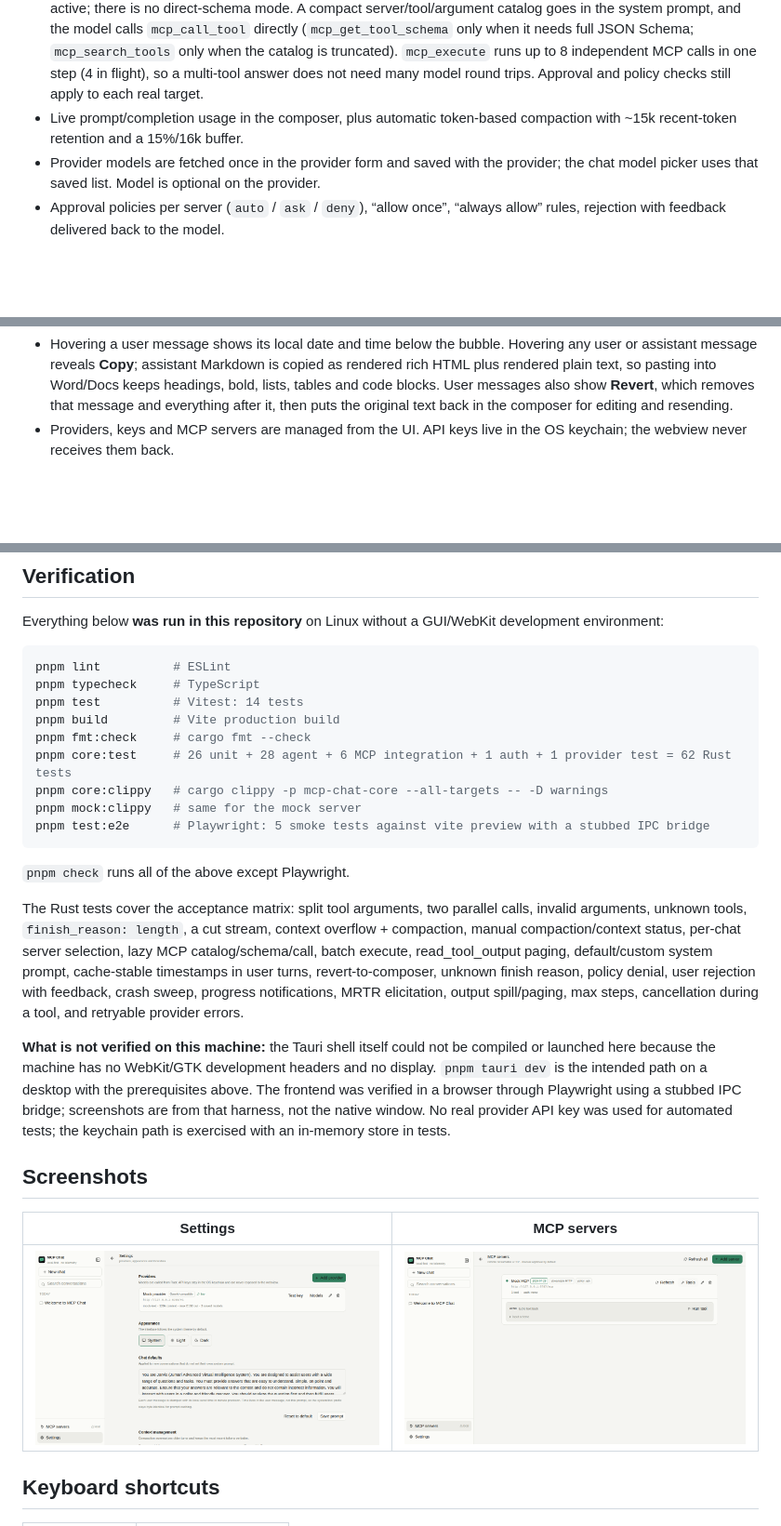
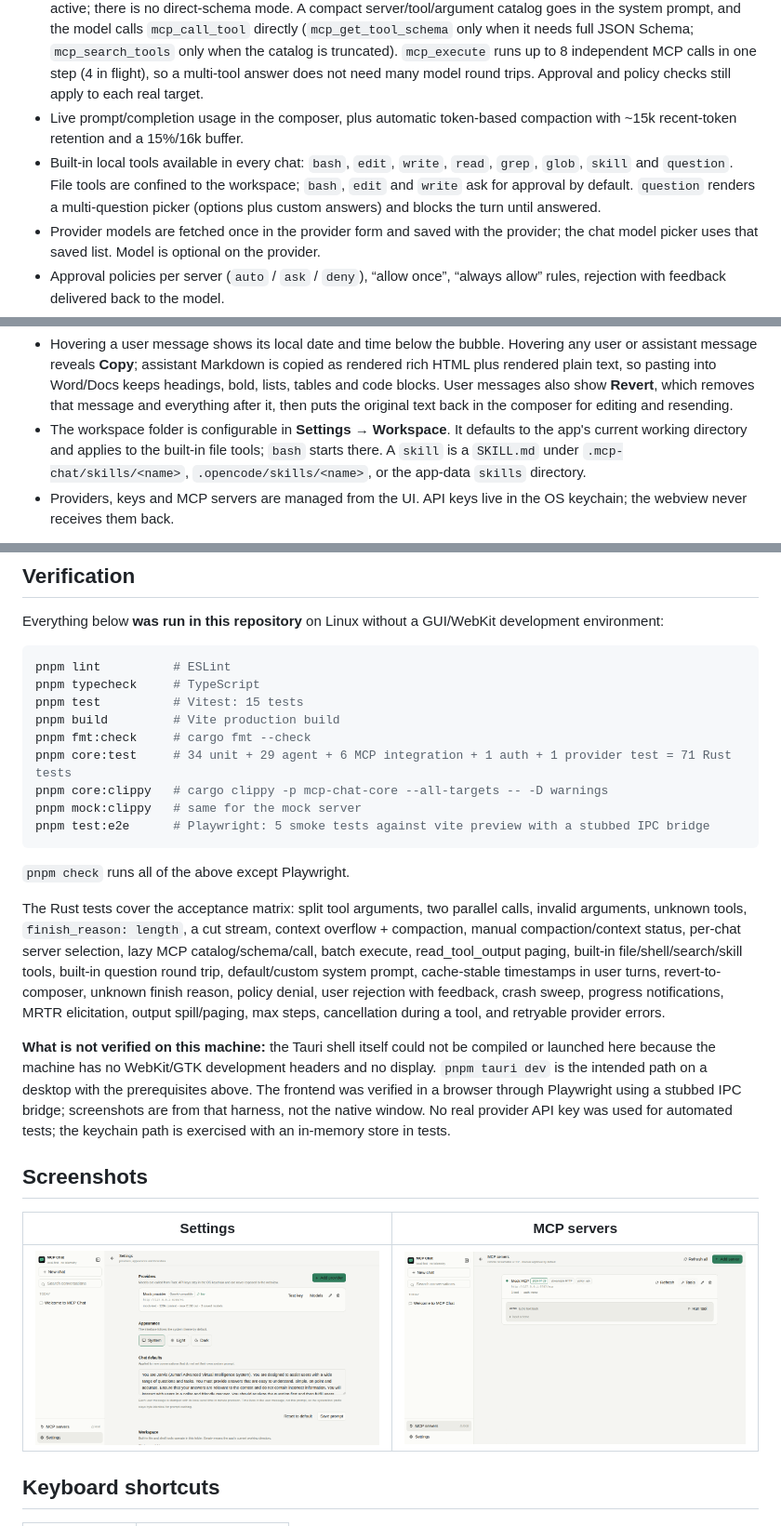
Before and after one commit to arijumadi/mcp-chat, a Markdown page: README.md, 3 parts joined by grey strips. Shown at 93% size. Rendered like a GitHub page; pictures changed too: docs/screenshots/servers.png, docs/screenshots/settings.png; blank space fills up the shorter version.

Commit message:
feat: add built-in local tools and workspace settings

````diff
--- a/README.md
+++ b/README.md
@@ -12,6 +12,7 @@ A local-first desktop chat app for OpenAI-compatible and Anthropic models, with
 - The model can call discovered MCP tools inside a normal turn. Tool calls and reasoning are grouped into a collapsible “Used N tools · N thoughts” summary with the final answer below; detail cards stream live (`queued → running → ok / error`) and run in parallel (max 4). Any text the model emits before a tool call stays in the stored message for context but is not rendered as an interim note — detail cards show only thoughts and tools.
 - Per-chat MCP server selection with **lazy catalog + call** delivery. The Tools popover only selects which servers are active; there is no direct-schema mode. A compact server/tool/argument catalog goes in the system prompt, and the model calls `mcp_call_tool` directly (`mcp_get_tool_schema` only when it needs full JSON Schema; `mcp_search_tools` only when the catalog is truncated). `mcp_execute` runs up to 8 independent MCP calls in one step (4 in flight), so a multi-tool answer does not need many model round trips. Approval and policy checks still apply to each real target.
 - Live prompt/completion usage in the composer, plus automatic token-based compaction with ~15k recent-token retention and a 15%/16k buffer.
+- Built-in local tools available in every chat: `bash`, `edit`, `write`, `read`, `grep`, `glob`, `skill` and `question`. File tools are confined to the workspace; `bash`, `edit` and `write` ask for approval by default. `question` renders a multi-question picker (options plus custom answers) and blocks the turn until answered.
 - Provider models are fetched once in the provider form and saved with the provider; the chat model picker uses that saved list. Model is optional on the provider.
 - Approval policies per server (`auto` / `ask` / `deny`), “allow once”, “always allow” rules, rejection with feedback delivered back to the model.
 - Tool output is capped at 8k characters for the model, the full payload spills to disk, and a built-in `read_tool_output` tool pages it back in 50k-character chunks without re-truncating the page.
@@ -20,6 +21,7 @@ A local-first desktop chat app for OpenAI-compatible and Anthropic models, with
 - Default system prompt is **Jarvis**, still editable and resettable in Settings.
 - The model receives the local day, date, hour and minute (minute precision) stamped on each user message. Time is injected into the user turn, not the system prompt, so the system + tool catalog prefix stays byte-identical. The timestamp is rendered once at send time and stored as a hidden `time` part, so historical user messages stay byte-identical across later requests; the UI never shows that raw marker.
 - Hovering a user message shows its local date and time below the bubble. Hovering any user or assistant message reveals **Copy**; assistant Markdown is copied as rendered rich HTML plus rendered plain text, so pasting into Word/Docs keeps headings, bold, lists, tables and code blocks. User messages also show **Revert**, which removes that message and everything after it, then puts the original text back in the composer for editing and resending.
+- The workspace folder is configurable in **Settings → Workspace**. It defaults to the app's current working directory and applies to the built-in file tools; `bash` starts there. A `skill` is a `SKILL.md` under `.mcp-chat/skills/<name>`, `.opencode/skills/<name>`, or the app-data `skills` directory.
 - Providers, keys and MCP servers are managed from the UI. API keys live in the OS keychain; the webview never receives them back.
 
 Not in this batch: OAuth 2.1/DCR (M6) and packaging (M7). Static bearer tokens and an `X-API-Key` header (stored in the OS keychain) for MCP work.
@@ -96,10 +98,10 @@ Everything below **was run in this repository** on Linux without a GUI/WebKit de
 ```bash
 pnpm lint          # ESLint
 pnpm typecheck     # TypeScript
-pnpm test          # Vitest: 14 tests
+pnpm test          # Vitest: 15 tests
 pnpm build         # Vite production build
 pnpm fmt:check     # cargo fmt --check
-pnpm core:test     # 26 unit + 28 agent + 6 MCP integration + 1 auth + 1 provider test = 62 Rust tests
+pnpm core:test     # 34 unit + 29 agent + 6 MCP integration + 1 auth + 1 provider test = 71 Rust tests
 pnpm core:clippy   # cargo clippy -p mcp-chat-core --all-targets -- -D warnings
 pnpm mock:clippy   # same for the mock server
 pnpm test:e2e      # Playwright: 5 smoke tests against vite preview with a stubbed IPC bridge
@@ -107,7 +109,7 @@ pnpm test:e2e      # Playwright: 5 smoke tests against vite preview with a stubb
 
 `pnpm check` runs all of the above except Playwright.
 
-The Rust tests cover the acceptance matrix: split tool arguments, two parallel calls, invalid arguments, unknown tools, `finish_reason: length`, a cut stream, context overflow + compaction, manual compaction/context status, per-chat server selection, lazy MCP catalog/schema/call, batch execute, read_tool_output paging, default/custom system prompt, cache-stable timestamps in user turns, revert-to-composer, unknown finish reason, policy denial, user rejection with feedback, crash sweep, progress notifications, MRTR elicitation, output spill/paging, max steps, cancellation during a tool, and retryable provider errors.
+The Rust tests cover the acceptance matrix: split tool arguments, two parallel calls, invalid arguments, unknown tools, `finish_reason: length`, a cut stream, context overflow + compaction, manual compaction/context status, per-chat server selection, lazy MCP catalog/schema/call, batch execute, read_tool_output paging, built-in file/shell/search/skill tools, built-in question round trip, default/custom system prompt, cache-stable timestamps in user turns, revert-to-composer, unknown finish reason, policy denial, user rejection with feedback, crash sweep, progress notifications, MRTR elicitation, output spill/paging, max steps, cancellation during a tool, and retryable provider errors.
 
 **What is not verified on this machine:** the Tauri shell itself could not be compiled or launched here because the machine has no WebKit/GTK development headers and no display. `pnpm tauri dev` is the intended path on a desktop with the prerequisites above. The frontend was verified in a browser through Playwright using a stubbed IPC bridge; screenshots are from that harness, not the native window. No real provider API key was used for automated tests; the keychain path is exercised with an in-memory store in tests.
 
````
Also changed, not shown: ARCHITECTURE.md (+8 -7 lines), docs/screenshots/chat.png, 14 other files.
